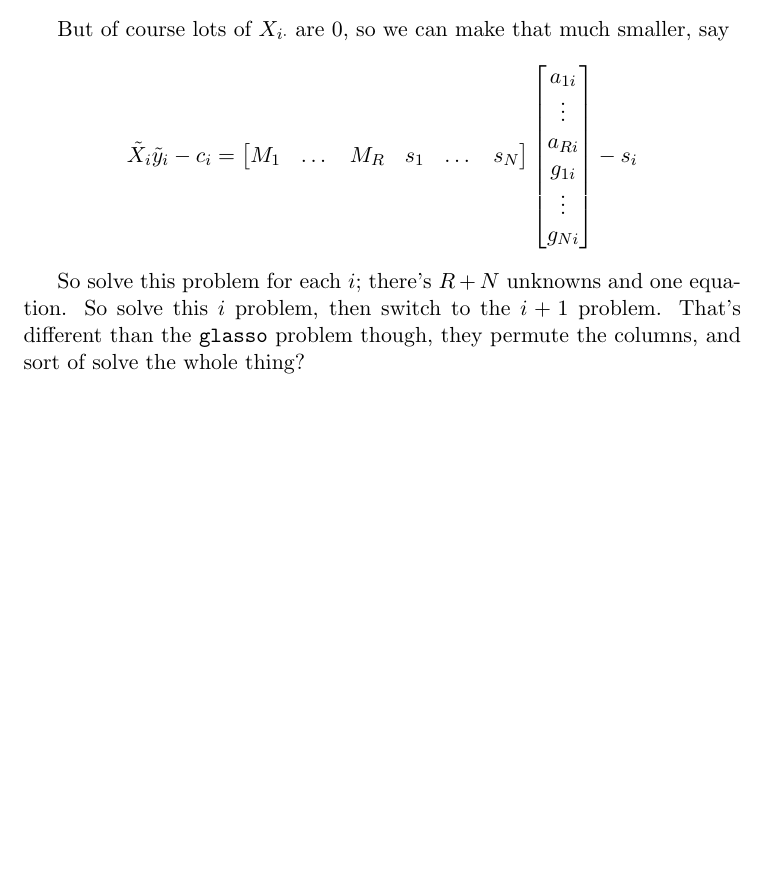
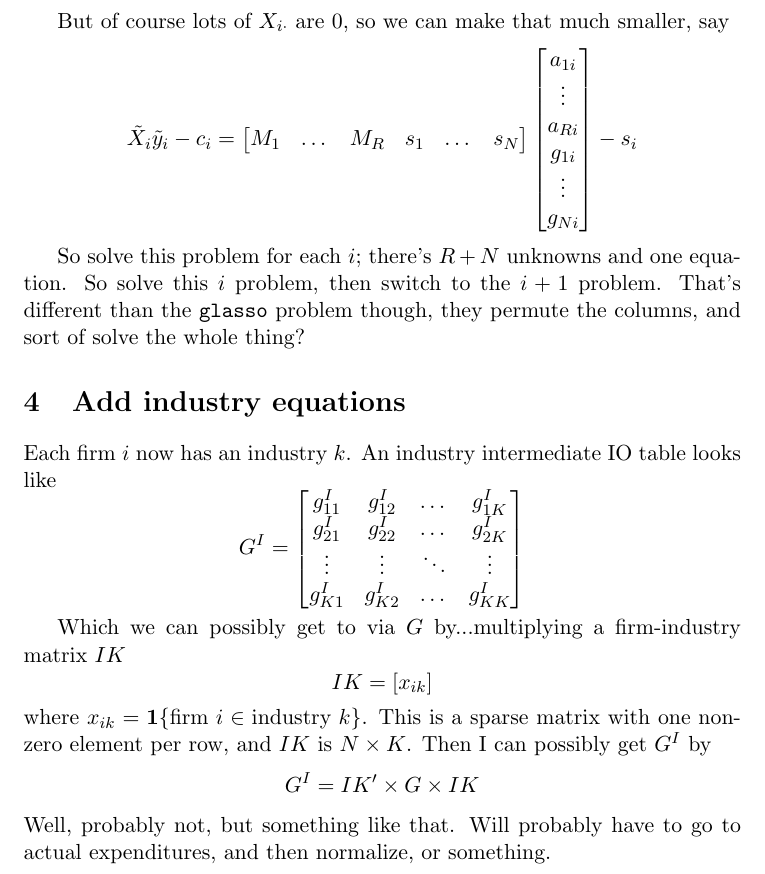
Before and after one commit to vishalbelsare/firm-network-lasso, a LaTeX paper (paper/infer-firm-lasso.tex): part of page 4 of 4 before the commit and part of page 4 of 5 after it, cut so that both start at the same text, the shorter picture padded with empty space. Compiled offline with pdfLaTeX.

```diff
--- a/paper/infer-firm-lasso.tex
+++ b/paper/infer-firm-lasso.tex
@@ -206,6 +206,30 @@
 So solve this problem for each $i$; there's $R+N$ unknowns and one equation. So solve this $i$ problem, then switch to the $i+1$ problem. That's different than the \texttt{glasso} problem though, they permute the columns, and sort of solve the whole thing?
 
 
+\section{Add industry equations}
+
+Each firm $i$ now has an industry $k$. An industry intermediate IO table looks like
+\[
+G^I =
+\begin{bmatrix}
+    g^I_{11} & g^I_{12} &\dots  & g^I_{1K}  \\
+    g^I_{21} & g^I_{22}  &\dots  & g^I_{2K} \\
+    \vdots & \vdots & \ddots & \vdots \\
+    g^I_{K1} & g^I_{K2} & \dots  &  g^I_{KK}
+\end{bmatrix}
+\]
+
+Which we can possibly get to via $G$ by...multiplying a firm-industry matrix $IK$
+\[
+IK = [x_{ik} ]
+\]
+where $x_{ik} = \mathbf{1} \{ \text{firm } i \in \text{industry } k \}$. This is a sparse matrix with one non-zero element per row, and $IK$ is $N \times K$. Then I can possibly get $G^I$ by
+\[
+G^I = IK' \times G \times IK
+\]
+Well, probably not, but something like that. Will probably have to go to actual expenditures, and then normalize, or something.
+
+
 %Use the implied $A$ and $G$ to solve the equations and see how close it gets. Check sparseness, check network measures, and so on. Does each firm have at least one customer, at least one supplier? Make sure $g_{ii}=0$ somehow?
 
 
```
Also changed, not shown: paper/infer-firm-lasso.pdf, 1 other file.
